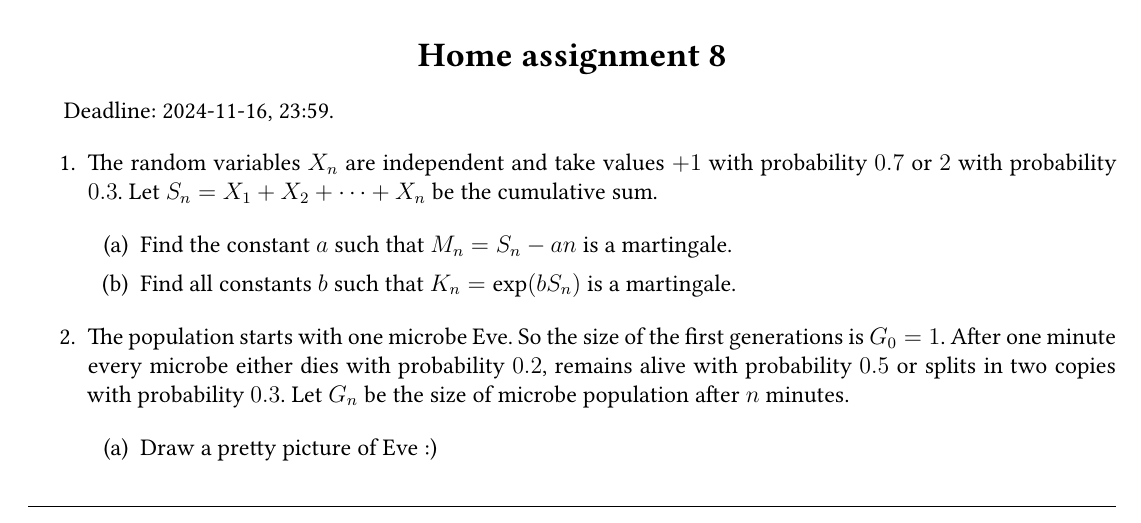
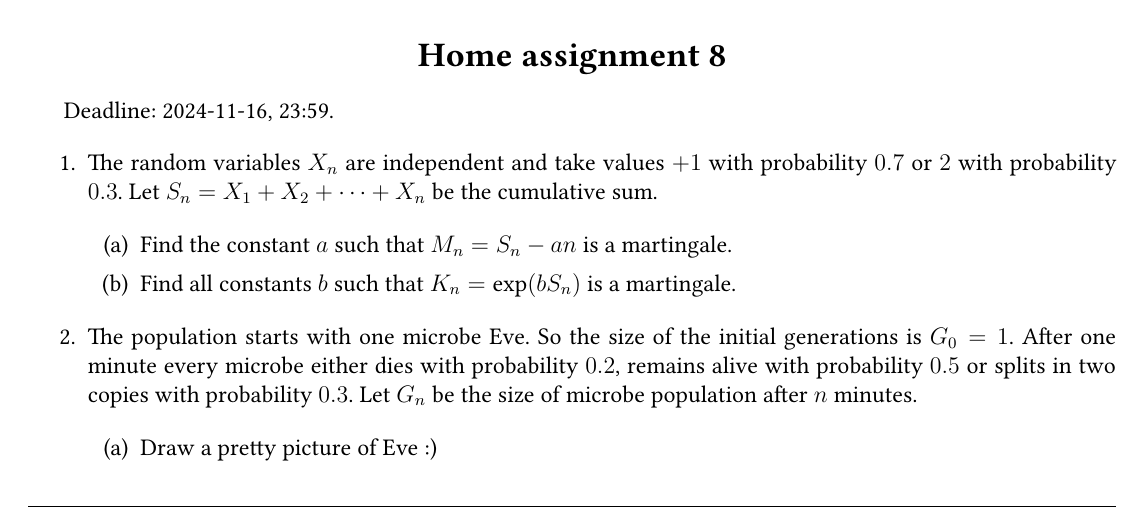
Before and after one commit to bdemeshev/hse_panda_tssp_2024_2025, a LaTeX problem sheet (home_assignments/home_assignments.tex): part of page 6 of 7, cut so that both start at the same text. Compiled offline with XeLaTeX.

Commit message:
initial instead first

```diff
--- a/home_assignments/home_assignments.tex
+++ b/home_assignments/home_assignments.tex
@@ -642,7 +642,7 @@ Let $S_n = X_1 + X_2 + \dots + X_n$ be the cumulative sum.
 \end{enumerate}
 
 \item The population starts with one microbe Eve.
-So the size of the first generations is $G_0 = 1$.
+So the size of the initial generations is $G_0 = 1$.
 After one minute every microbe either dies with probability $0.2$, remains alive with probability $0.5$ or splits in two copies with probability $0.3$.
 Let $G_n$ be the size of microbe population after $n$ minutes.
 
```
Also changed, not shown: home_assignments/home_assignments.pdf.
